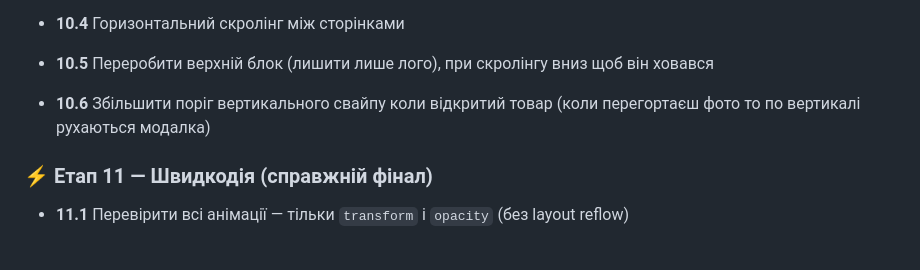
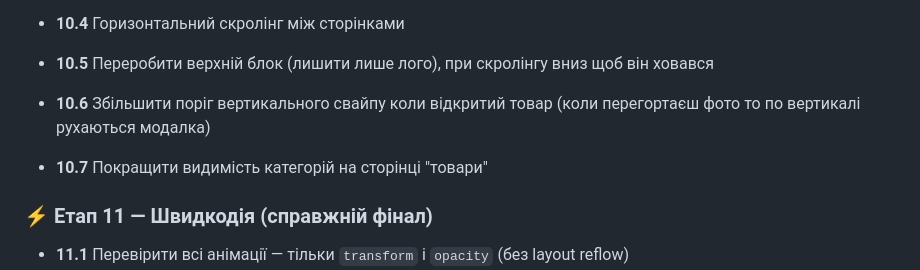
Before and after one commit to DenisPoselyanov/poselyanov3dprint, a Markdown page: PROJECT_CONTEXT.md, the part around the change. GitHub-like rendering; blank space fills up the shorter version.

```diff
--- a/PROJECT_CONTEXT.md
+++ b/PROJECT_CONTEXT.md
@@ -309,6 +309,8 @@ order_items:
 
 - **10.6** Збільшити поріг вертикального свайпу коли відкритий товар (коли перегортаєш фото то по вертикалі рухаються модалка)
 
+- **10.7** Покращити видимість категорій на сторінці "товари"
+
 ### ⚡ Етап 11 — Швидкодія (справжній фінал)
 - **11.1** Перевірити всі анімації — тільки `transform` і `opacity` (без layout reflow)
 - **11.2** `decoding="async"` на всіх `<img>`, перше фото в модалці `loading="eager"`, решта `loading="lazy"`
```
